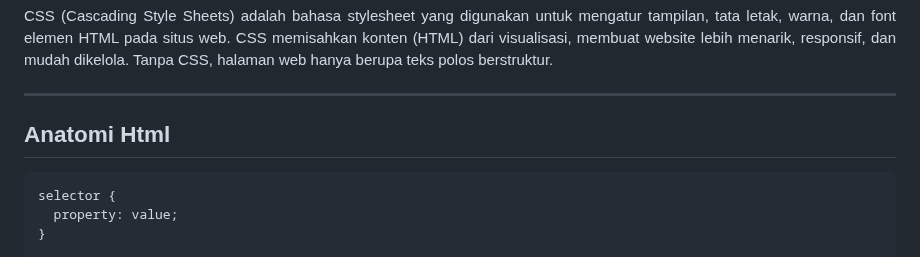
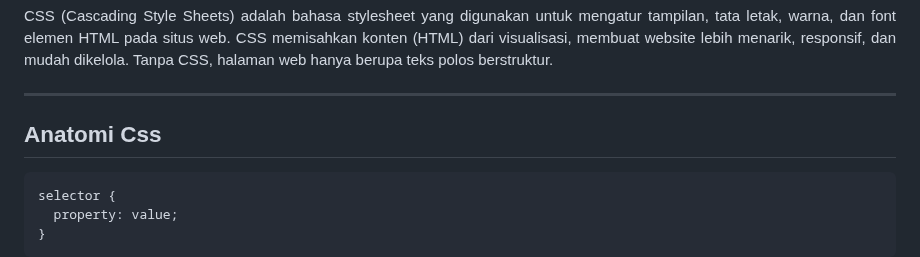
Before and after one commit to iqialfariq/LearnCSS-beginners, a Markdown page: README.md, the part around the change. Drawn GitHub-style.

````diff
--- a/README.md
+++ b/README.md
@@ -5,7 +5,7 @@ CSS (Cascading Style Sheets) adalah bahasa stylesheet yang digunakan untuk menga
 
 ---
 
-## Anatomi Html
+## Anatomi Css
 ```
 selector {
   property: value;
````
